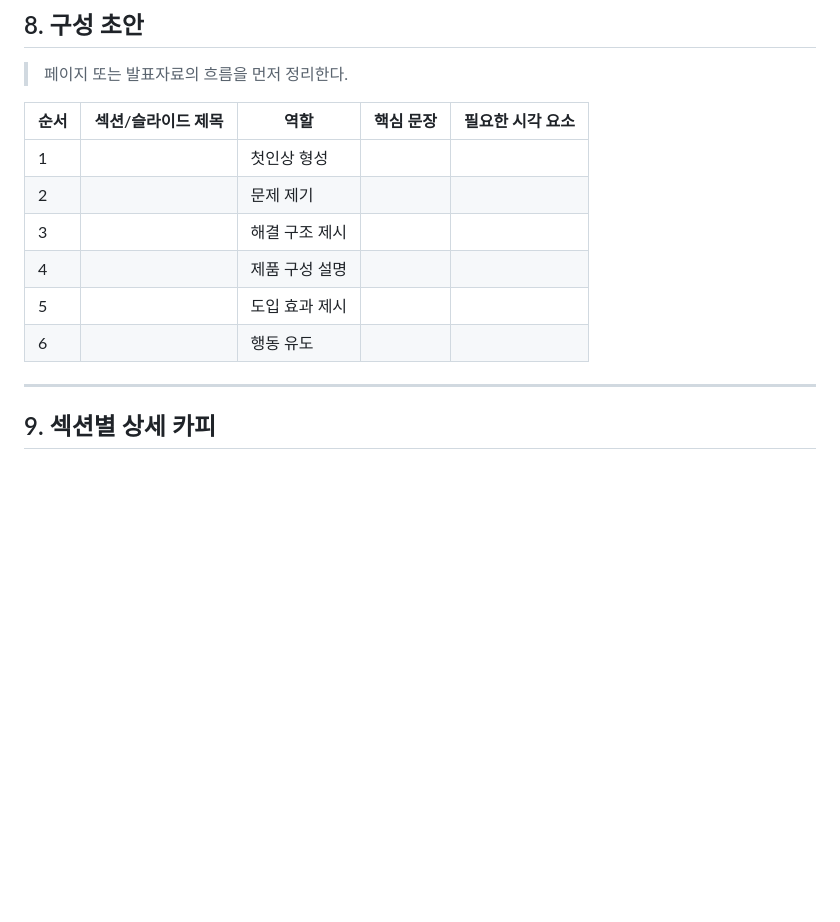
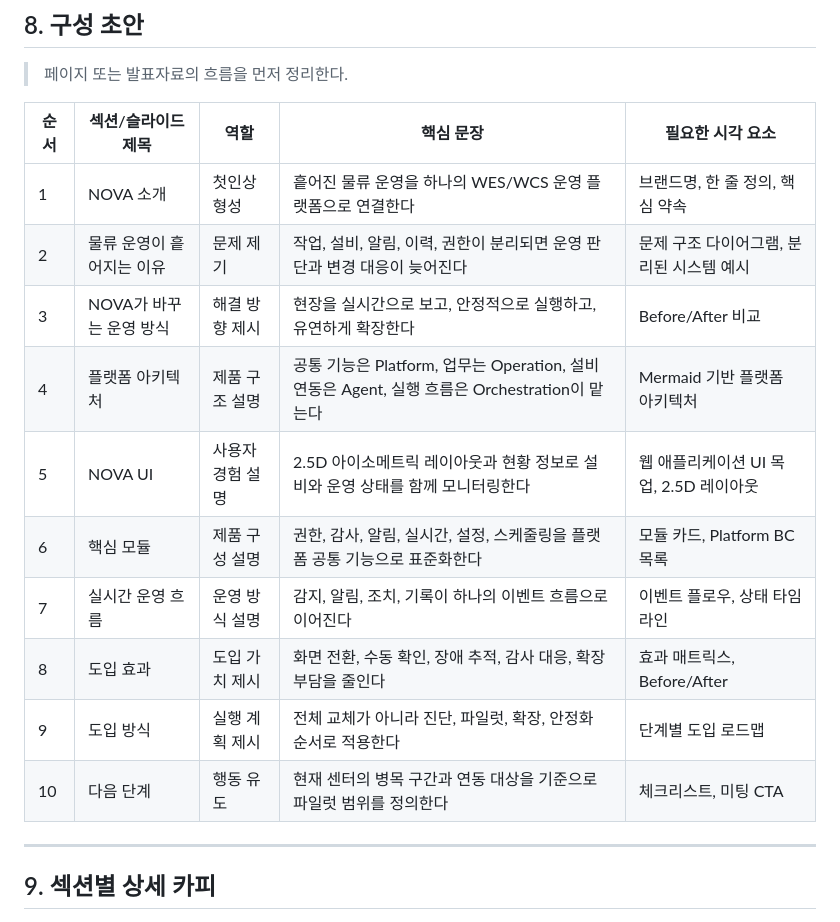
Before and after one commit to idenflu/idenflu-wes-intro, a Markdown page: docs/content-design-template.md, the part around the change. Rendered like a GitHub page; blank space fills up the shorter version.

Commit message:
feat(docs): content-design-template 문서 업데이트
NOVA 플랫폼 소개와 콘텐츠 구성을 구체화하고 메시지의 전달력을
강화하기 위해 문서를 업데이트했습니다.

- 섹션 타이틀과 핵심 메시지 추가: 문제 정의, 해결 방향, 도입 효과 등
- Before/After 비교와 플랫폼 아키텍처 다이어그램 추가
- 실시간 운영 흐름과 단계별 도입 로드맵 포함
- 각 섹션의 시각 자료 예시와 사용 사례 구체화
- 행동 유도를 위한 다음 단계 제안 내용 추가

```diff
--- a/docs/content-design-template.md
+++ b/docs/content-design-template.md
@@ -265,12 +265,16 @@ flowchart LR
 
 | 순서 | 섹션/슬라이드 제목 | 역할 | 핵심 문장 | 필요한 시각 요소 |
 | --- | --- | --- | --- | --- |
-| 1 |  | 첫인상 형성 |  |  |
-| 2 |  | 문제 제기 |  |  |
-| 3 |  | 해결 구조 제시 |  |  |
-| 4 |  | 제품 구성 설명 |  |  |
-| 5 |  | 도입 효과 제시 |  |  |
-| 6 |  | 행동 유도 |  |  |
+| 1 | NOVA 소개 | 첫인상 형성 | 흩어진 물류 운영을 하나의 WES/WCS 운영 플랫폼으로 연결한다 | 브랜드명, 한 줄 정의, 핵심 약속 |
+| 2 | 물류 운영이 흩어지는 이유 | 문제 제기 | 작업, 설비, 알림, 이력, 권한이 분리되면 운영 판단과 변경 대응이 늦어진다 | 문제 구조 다이어그램, 분리된 시스템 예시 |
+| 3 | NOVA가 바꾸는 운영 방식 | 해결 방향 제시 | 현장을 실시간으로 보고, 안정적으로 실행하고, 유연하게 확장한다 | Before/After 비교 |
+| 4 | 플랫폼 아키텍처 | 제품 구조 설명 | 공통 기능은 Platform, 업무는 Operation, 설비 연동은 Agent, 실행 흐름은 Orchestration이 맡는다 | Mermaid 기반 플랫폼 아키텍처 |
+| 5 | NOVA UI | 사용자 경험 설명 | 2.5D 아이소메트릭 레이아웃과 현황 정보로 설비와 운영 상태를 함께 모니터링한다 | 웹 애플리케이션 UI 목업, 2.5D 레이아웃 |
+| 6 | 핵심 모듈 | 제품 구성 설명 | 권한, 감사, 알림, 실시간, 설정, 스케줄링을 플랫폼 공통 기능으로 표준화한다 | 모듈 카드, Platform BC 목록 |
+| 7 | 실시간 운영 흐름 | 운영 방식 설명 | 감지, 알림, 조치, 기록이 하나의 이벤트 흐름으로 이어진다 | 이벤트 플로우, 상태 타임라인 |
+| 8 | 도입 효과 | 도입 가치 제시 | 화면 전환, 수동 확인, 장애 추적, 감사 대응, 확장 부담을 줄인다 | 효과 매트릭스, Before/After |
+| 9 | 도입 방식 | 실행 계획 제시 | 전체 교체가 아니라 진단, 파일럿, 확장, 안정화 순서로 적용한다 | 단계별 도입 로드맵 |
+| 10 | 다음 단계 | 행동 유도 | 현재 센터의 병목 구간과 연동 대상을 기준으로 파일럿 범위를 정의한다 | 체크리스트, 미팅 CTA |
 
 ---
 
```
